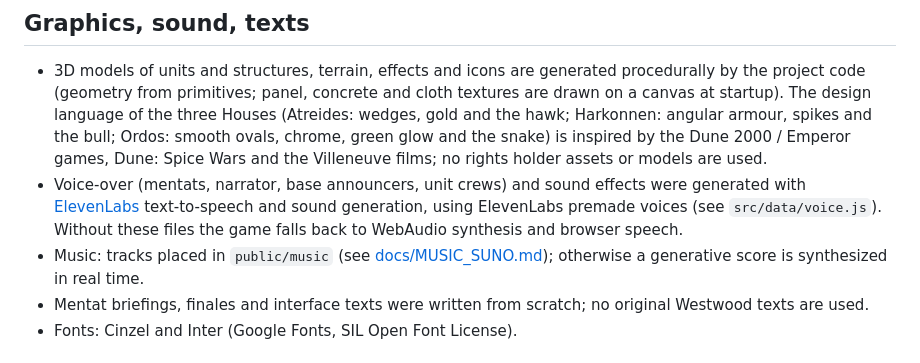
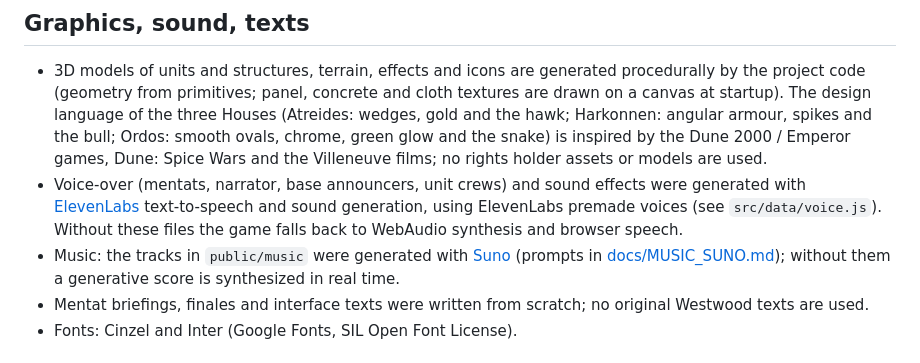
Before and after one commit to crocone/dune-arrakis, a Markdown page: CREDITS.md, the part around the change. Drawn GitHub-style.

Commit message:
Credit Suno for the music tracks
Co-Authored-By: Claude Opus 5.5 <noreply@anthropic.com>

```diff
--- a/CREDITS.md
+++ b/CREDITS.md
@@ -19,7 +19,8 @@ Third-party libraries: [three.js](https://threejs.org/) (MIT), [Vite](https://vi
 - Voice-over (mentats, narrator, base announcers, unit crews) and sound effects were generated with
   [ElevenLabs](https://elevenlabs.io/) text-to-speech and sound generation, using ElevenLabs premade voices
   (see `src/data/voice.js`). Without these files the game falls back to WebAudio synthesis and browser speech.
-- Music: tracks placed in `public/music` (see [docs/MUSIC_SUNO.md](docs/MUSIC_SUNO.md)); otherwise a generative score is synthesized in real time.
+- Music: the tracks in `public/music` were generated with [Suno](https://suno.com/) (prompts in
+  [docs/MUSIC_SUNO.md](docs/MUSIC_SUNO.md)); without them a generative score is synthesized in real time.
 - Mentat briefings, finales and interface texts were written from scratch; no original Westwood texts are used.
 - Fonts: Cinzel and Inter (Google Fonts, SIL Open Font License).
 
```
